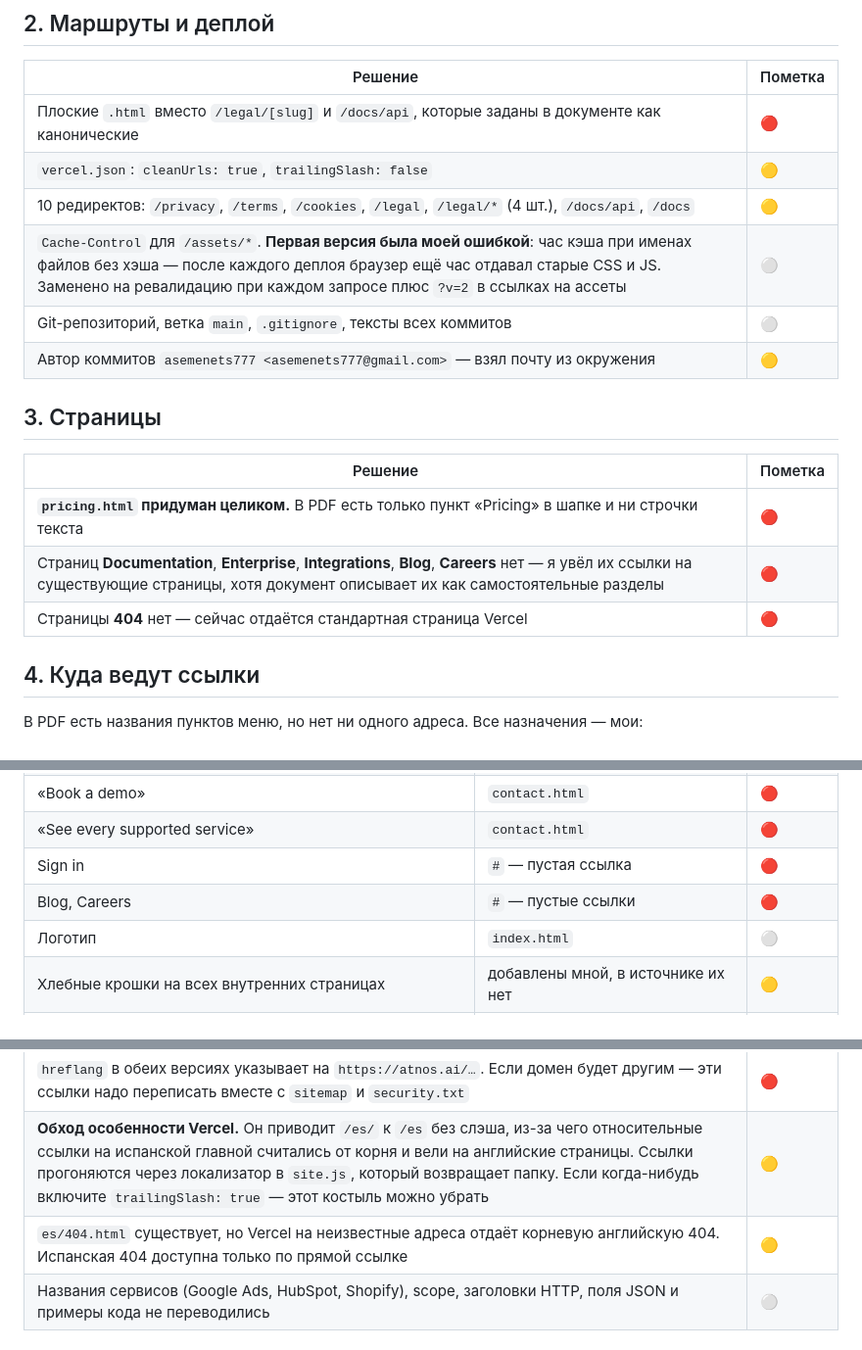
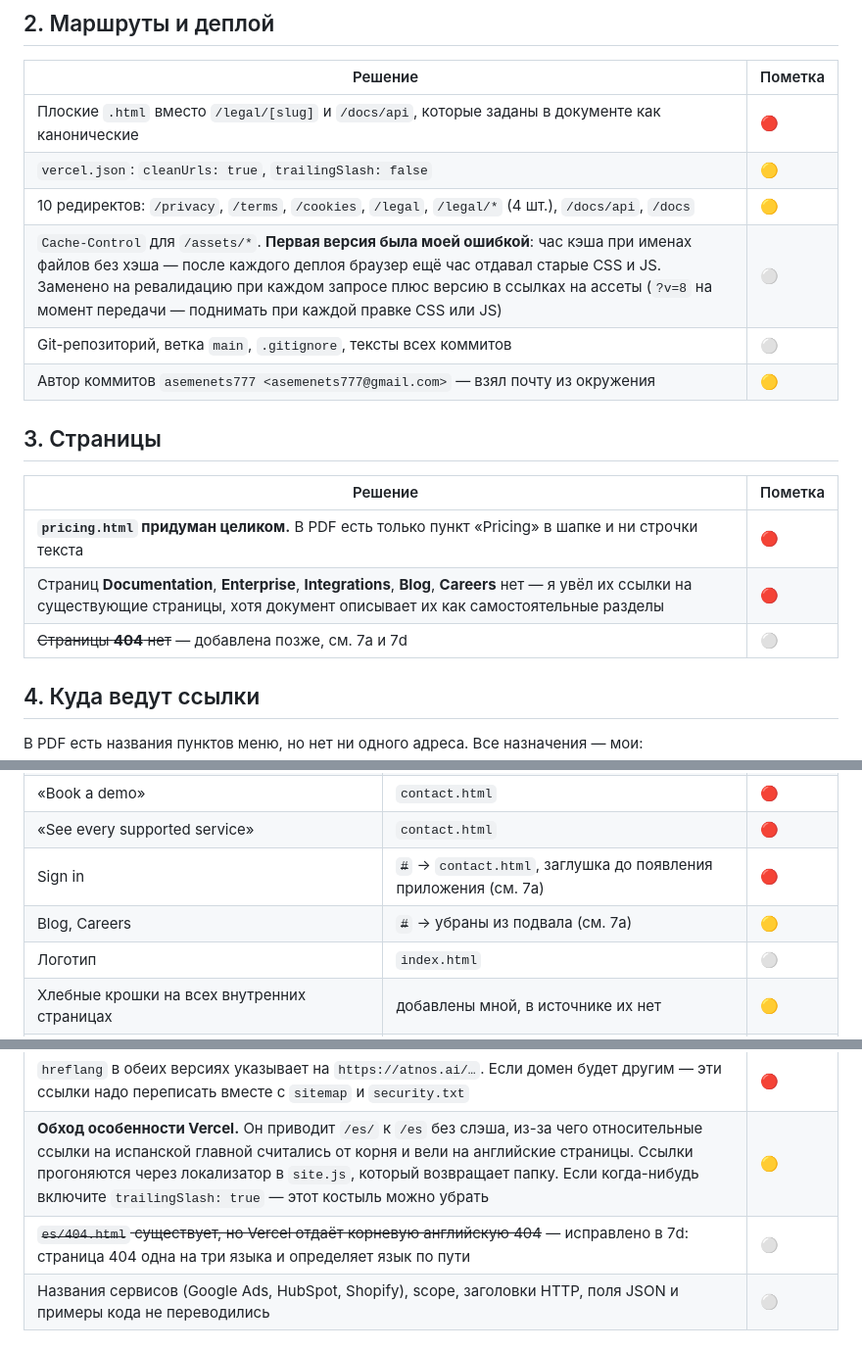
Before and after one commit to pwnz777/website, a Markdown page: DECISIONS.md, 3 parts joined by grey strips. Shown at 98% size. Drawn GitHub-style.

Commit message:
Reconcile stale rows in the decisions log
Four entries described states that later sections had already fixed: the
missing 404, the two dead footer links, the asset version and the Spanish
404. Struck through with a pointer to the section that superseded them,
rather than deleted — the log is a record.

Co-Authored-By: Claude Opus 5 <noreply@anthropic.com>

```diff
--- a/DECISIONS.md
+++ b/DECISIONS.md
@@ -24,7 +24,7 @@
 | Плоские `.html` вместо `/legal/[slug]` и `/docs/api`, которые заданы в документе как канонические | 🔴 |
 | `vercel.json`: `cleanUrls: true`, `trailingSlash: false` | 🟡 |
 | 10 редиректов: `/privacy`, `/terms`, `/cookies`, `/legal`, `/legal/*` (4 шт.), `/docs/api`, `/docs` | 🟡 |
-| `Cache-Control` для `/assets/*`. **Первая версия была моей ошибкой**: час кэша при именах файлов без хэша — после каждого деплоя браузер ещё час отдавал старые CSS и JS. Заменено на ревалидацию при каждом запросе плюс `?v=2` в ссылках на ассеты | ⚪ |
+| `Cache-Control` для `/assets/*`. **Первая версия была моей ошибкой**: час кэша при именах файлов без хэша — после каждого деплоя браузер ещё час отдавал старые CSS и JS. Заменено на ревалидацию при каждом запросе плюс версию в ссылках на ассеты (`?v=8` на момент передачи — поднимать при каждой правке CSS или JS) | ⚪ |
 | Git-репозиторий, ветка `main`, `.gitignore`, тексты всех коммитов | ⚪ |
 | Автор коммитов `asemenets777 <asemenets777@gmail.com>` — взял почту из окружения | 🟡 |
 
@@ -34,7 +34,7 @@
 | --- | --- |
 | **`pricing.html` придуман целиком.** В PDF есть только пункт «Pricing» в шапке и ни строчки текста | 🔴 |
 | Страниц **Documentation**, **Enterprise**, **Integrations**, **Blog**, **Careers** нет — я увёл их ссылки на существующие страницы, хотя документ описывает их как самостоятельные разделы | 🔴 |
-| Страницы **404** нет — сейчас отдаётся стандартная страница Vercel | 🔴 |
+| ~~Страницы **404** нет~~ — добавлена позже, см. 7a и 7d | ⚪ |
 
 ## 4. Куда ведут ссылки
 
@@ -56,8 +56,8 @@
 | «Start free» (шапка, hero, CTA, pricing) | `contact.html` | 🔴 |
 | «Book a demo» | `contact.html` | 🔴 |
 | «See every supported service» | `contact.html` | 🔴 |
-| Sign in | `#` — пустая ссылка | 🔴 |
-| Blog, Careers | `#` — пустые ссылки | 🔴 |
+| Sign in | ~~`#`~~ → `contact.html`, заглушка до появления приложения (см. 7a) | 🔴 |
+| Blog, Careers | ~~`#`~~ → убраны из подвала (см. 7a) | 🟡 |
 | Логотип | `index.html` | ⚪ |
 | Хлебные крошки на всех внутренних страницах | добавлены мной, в источнике их нет | 🟡 |
 | Мобильное меню: флайауты раскрыты в плоский список без группировки | ⚪ |
@@ -137,7 +137,7 @@
 | Переключатель — плашка с глобусом и кодом языка в шапке и в мобильном меню; ведёт на **ту же страницу** в другом языке, а не на главную | ⚪ |
 | `hreflang` в обеих версиях указывает на `https://atnos.ai/…`. Если домен будет другим — эти ссылки надо переписать вместе с `sitemap` и `security.txt` | 🔴 |
 | **Обход особенности Vercel.** Он приводит `/es/` к `/es` без слэша, из-за чего относительные ссылки на испанской главной считались от корня и вели на английские страницы. Ссылки прогоняются через локализатор в `site.js`, который возвращает папку. Если когда-нибудь включите `trailingSlash: true` — этот костыль можно убрать | 🟡 |
-| `es/404.html` существует, но Vercel на неизвестные адреса отдаёт корневую английскую 404. Испанская 404 доступна только по прямой ссылке | 🟡 |
+| ~~`es/404.html` существует, но Vercel отдаёт корневую английскую 404~~ — исправлено в 7d: страница 404 одна на три языка и определяет язык по пути | ⚪ |
 | Названия сервисов (Google Ads, HubSpot, Shopify), scope, заголовки HTTP, поля JSON и примеры кода не переводились | ⚪ |
 
 ## 7c. Португальская версия
```
